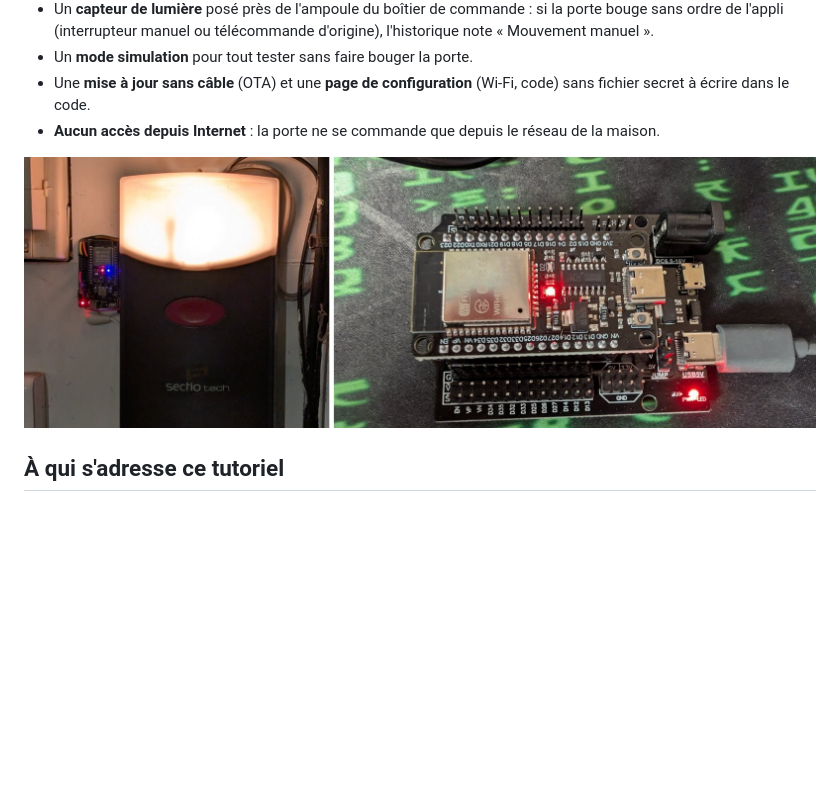
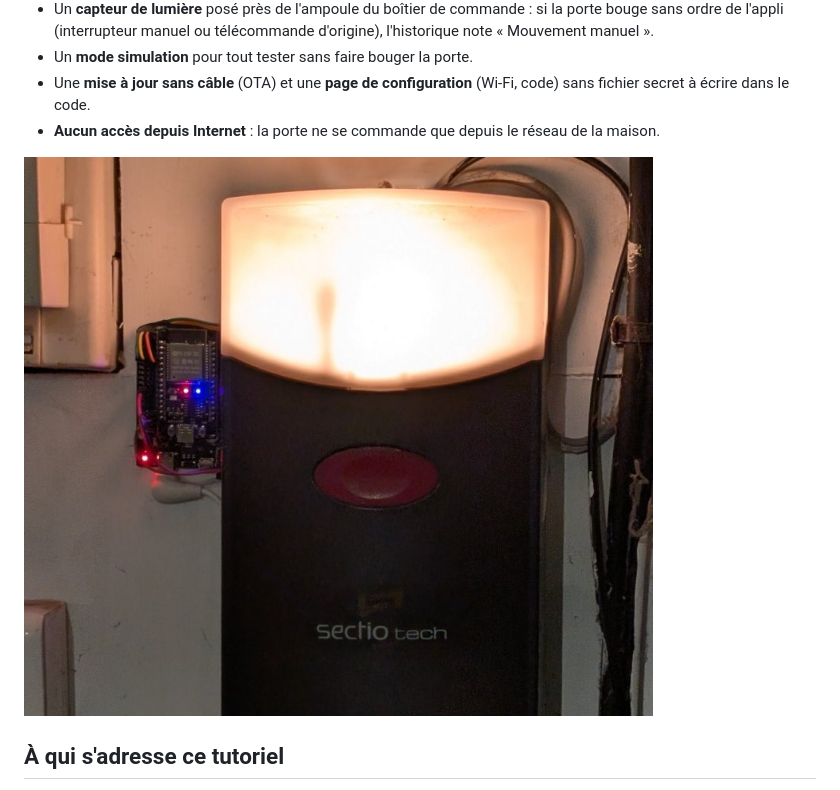
Before and after one commit to jpparein/Esp32-telecommande-porte-garage, a Markdown page: README.md, the part around the change. Drawn GitHub-style; pictures changed too: docs/images/bandeau-accueil.jpg (deleted), docs/images/photo-accueil.jpg (added); blank space fills up the shorter version.

Commit message:
README : photo d'accueil

```diff
--- a/README.md
+++ b/README.md
@@ -19,7 +19,7 @@ Ce dépôt est un **tutoriel complet** : comment ouvrir et fermer une porte de g
 - Une **mise à jour sans câble** (OTA) et une **page de configuration** (Wi-Fi, code) sans fichier secret à écrire dans le code.
 - **Aucun accès depuis Internet** : la porte ne se commande que depuis le réseau de la maison.
 
-![Boîtier de commande installé (ampoule allumée) et ESP32 sur sa plaque d'extension](docs/images/bandeau-accueil.jpg)
+![Boîtier de commande installé (ampoule allumée), ESP32 fixé à sa gauche](docs/images/photo-accueil.jpg)
 
 ## À qui s'adresse ce tutoriel
 
```
